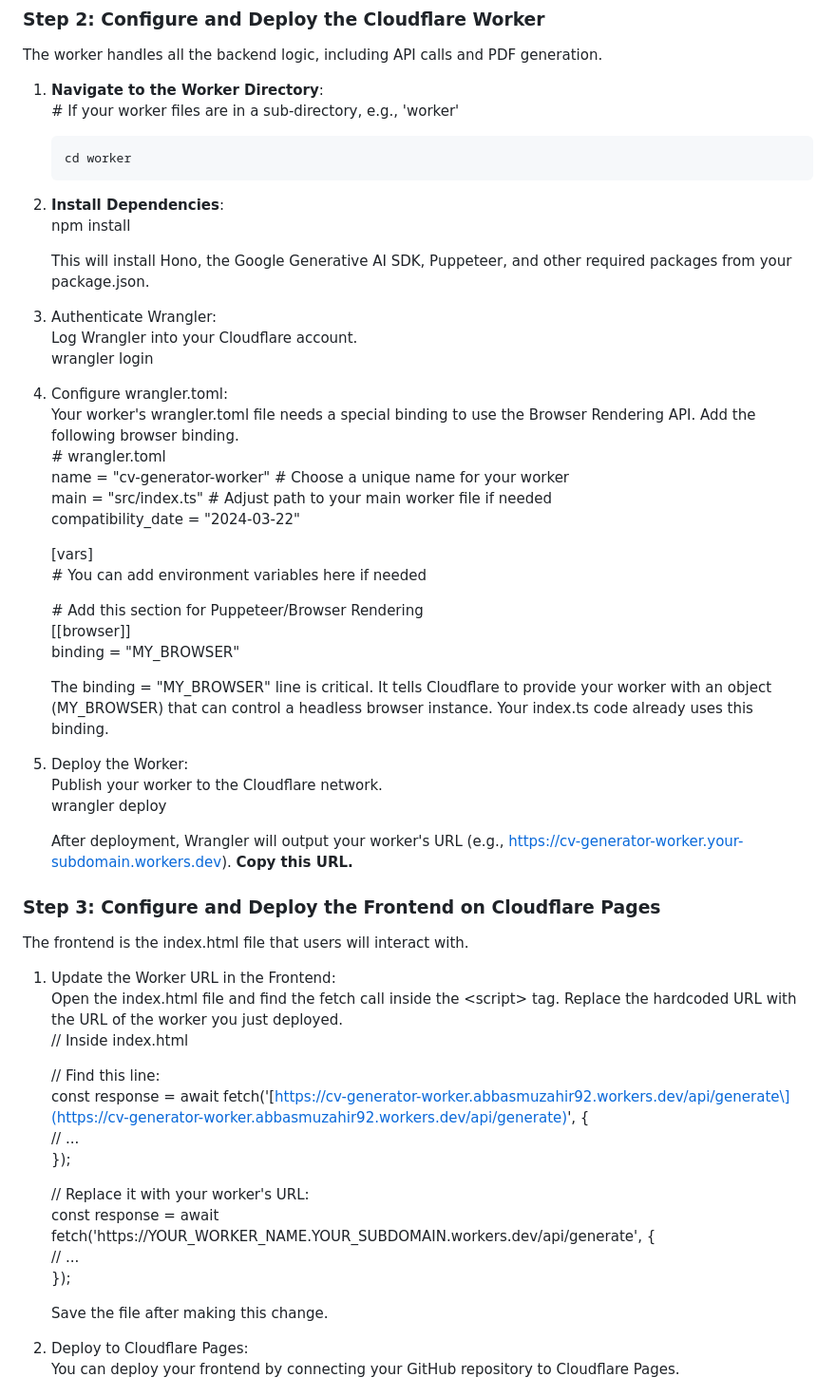
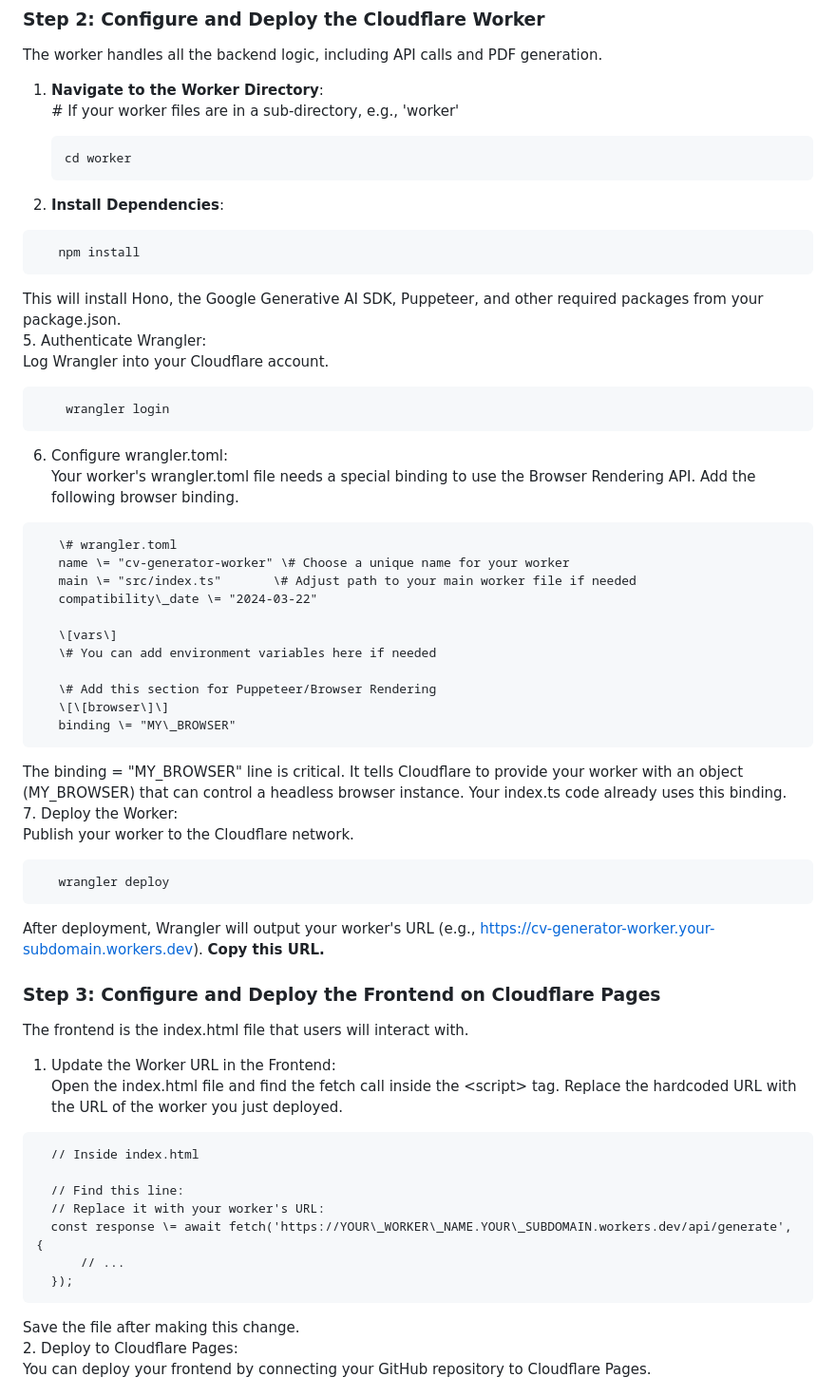
Before and after one commit to muzahirabbas/CV-Genie-ai-POWERED-ats-friendly-CV-generator, a Markdown page: README.md, the part around the change printed below. Shown: that part at 95% size. Drawn GitHub-style.

````diff
--- a/README.md
+++ b/README.md
@@ -64,15 +64,18 @@ The worker handles all the backend logic, including API calls and PDF generation
    ```
 
 3. **Install Dependencies**:
+```
    npm install
-
+```
    This will install Hono, the Google Generative AI SDK, Puppeteer, and other required packages from your package.json.
-4. Authenticate Wrangler:
+5. Authenticate Wrangler:
    Log Wrangler into your Cloudflare account.
-   wrangler login
-
-5. Configure wrangler.toml:
+```
+    wrangler login
+```
+6. Configure wrangler.toml:
    Your worker's wrangler.toml file needs a special binding to use the Browser Rendering API. Add the following browser binding.
+```
    \# wrangler.toml
    name \= "cv-generator-worker" \# Choose a unique name for your worker
    main \= "src/index.ts"       \# Adjust path to your main worker file if needed
@@ -84,12 +87,13 @@ The worker handles all the backend logic, including API calls and PDF generation
    \# Add this section for Puppeteer/Browser Rendering
    \[\[browser\]\]
    binding \= "MY\_BROWSER"
-
+```
    The binding \= "MY\_BROWSER" line is critical. It tells Cloudflare to provide your worker with an object (MY\_BROWSER) that can control a headless browser instance. Your index.ts code already uses this binding.
-6. Deploy the Worker:
+7. Deploy the Worker:
    Publish your worker to the Cloudflare network.
+```
    wrangler deploy
-
+```
    After deployment, Wrangler will output your worker's URL (e.g., https://cv-generator-worker.your-subdomain.workers.dev). **Copy this URL.**
 
 ### **Step 3: Configure and Deploy the Frontend on Cloudflare Pages**
@@ -98,18 +102,15 @@ The frontend is the index.html file that users will interact with.
 
 1. Update the Worker URL in the Frontend:
    Open the index.html file and find the fetch call inside the \<script\> tag. Replace the hardcoded URL with the URL of the worker you just deployed.
+ ```
    // Inside index.html
 
    // Find this line:
-   const response \= await fetch('\[https://cv-generator-worker.abbasmuzahir92.workers.dev/api/generate\](https://cv-generator-worker.abbasmuzahir92.workers.dev/api/generate)', {
-       // ...
-   });
-
    // Replace it with your worker's URL:
    const response \= await fetch('https://YOUR\_WORKER\_NAME.YOUR\_SUBDOMAIN.workers.dev/api/generate', {
        // ...
    });
-
+```
    Save the file after making this change.
 2. Deploy to Cloudflare Pages:
    You can deploy your frontend by connecting your GitHub repository to Cloudflare Pages.
````
Also changed, not shown: other parts of README.md (+5 -6 lines).
